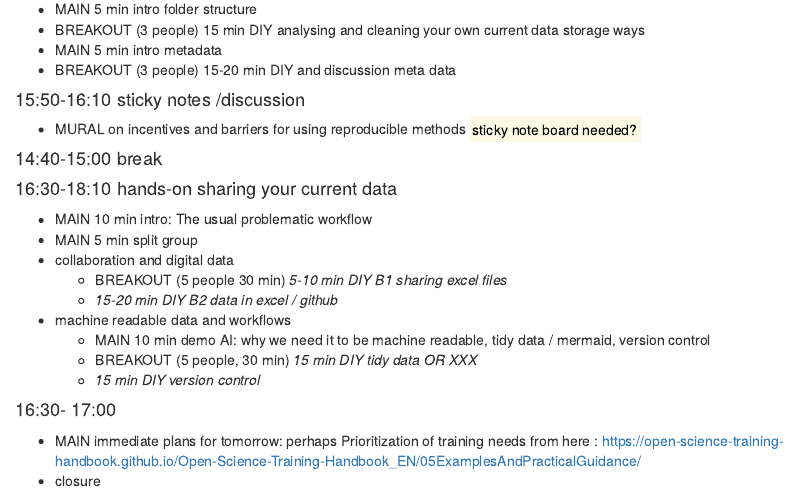
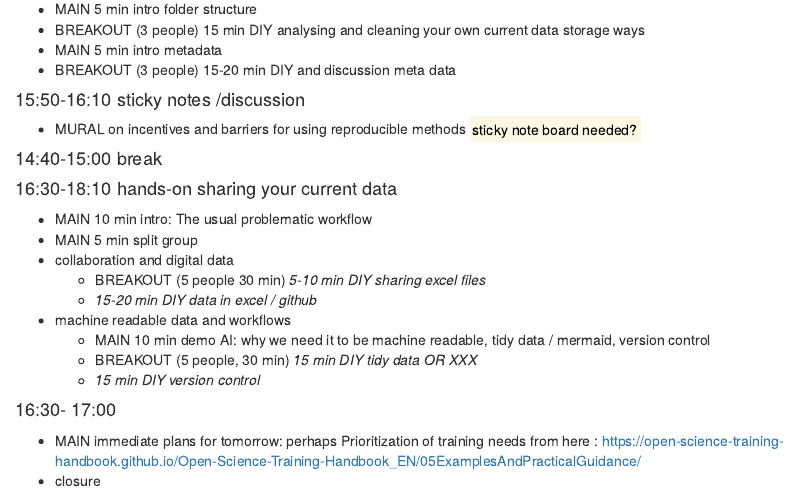
Before and after one commit to ontox-hu/ontoxRepRes, an R Markdown document (index.Rmd): the page in a window 1100 px wide, from 970 px down. Rendered offline with R 4.5, knitr and Pandoc, with nearby package versions; drawn as R Markdown's standard HTML page in place of the format the file asks for.

Commit message:
I forgot what the exercise code was for. deleted it.

```diff
--- a/index.Rmd
+++ b/index.Rmd
@@ -72,8 +72,8 @@ Total of 4 hours (14:30 - 18:30)
  - MAIN 10 min intro: The usual problematic workflow
  - MAIN 5 min split group
  - collaboration and digital data
-   + BREAKOUT (5 people 30 min) *5-10 min DIY B1  sharing excel files*
-   +  *15-20 min DIY B2 data in excel / github*
+   + BREAKOUT (5 people 30 min) *5-10 min DIY sharing excel files*
+   +  *15-20 min DIY data in excel / github*
  - machine readable data and workflows
    + MAIN 10 min demo AI: why we need it to be machine readable, tidy data / mermaid, version control
    + BREAKOUT (5 people, 30 min) *15 min DIY tidy data OR XXX*
```
